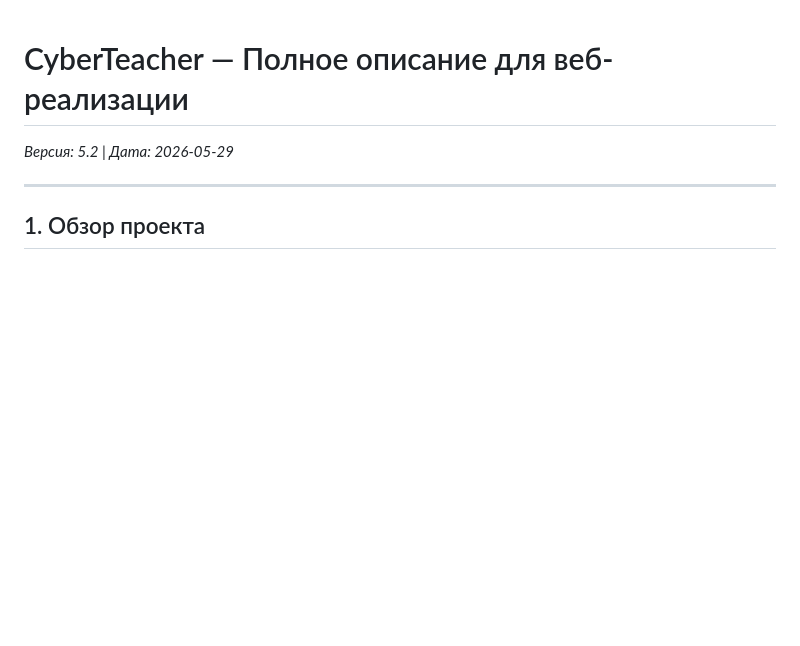
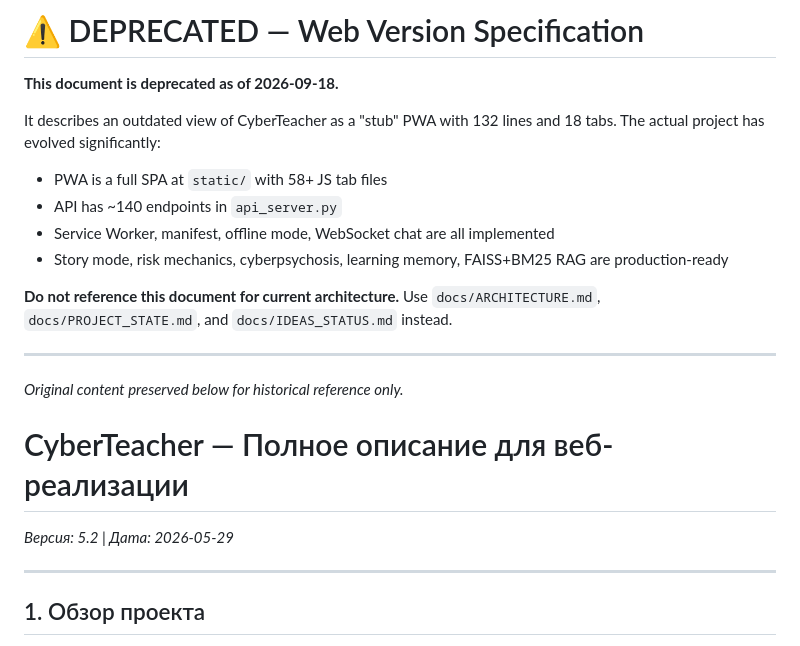
Before and after one commit to Pondag5/CyberTeacher, a Markdown page: docs/WEB_VERSION.md, the part around the change. Rendered like a GitHub page; blank space fills up the shorter version.

Commit message:
docs: add IDEAS_STATUS.md, deprecate WEB_VERSION.md, clean ROADMAP.md

```diff
--- a/docs/WEB_VERSION.md
+++ b/docs/WEB_VERSION.md
@@ -1,3 +1,19 @@
+# ⚠️ DEPRECATED — Web Version Specification
+
+**This document is deprecated as of 2026-09-18.**
+
+It describes an outdated view of CyberTeacher as a "stub" PWA with 132 lines and 18 tabs. The actual project has evolved significantly:
+- PWA is a full SPA at `static/` with 58+ JS tab files
+- API has ~140 endpoints in `api_server.py`
+- Service Worker, manifest, offline mode, WebSocket chat are all implemented
+- Story mode, risk mechanics, cyberpsychosis, learning memory, FAISS+BM25 RAG are production-ready
+
+**Do not reference this document for current architecture.** Use `docs/ARCHITECTURE.md`, `docs/PROJECT_STATE.md`, and `docs/IDEAS_STATUS.md` instead.
+
+---
+
+*Original content preserved below for historical reference only.*
+
 # CyberTeacher — Полное описание для веб-реализации
 
 *Версия: 5.2 | Дата: 2026-05-29*
```
Also changed, not shown: docs/IDEAS_STATUS.md (added, +169 -0 lines), docs/ROADMAP.md (added, +130 -0 lines).
